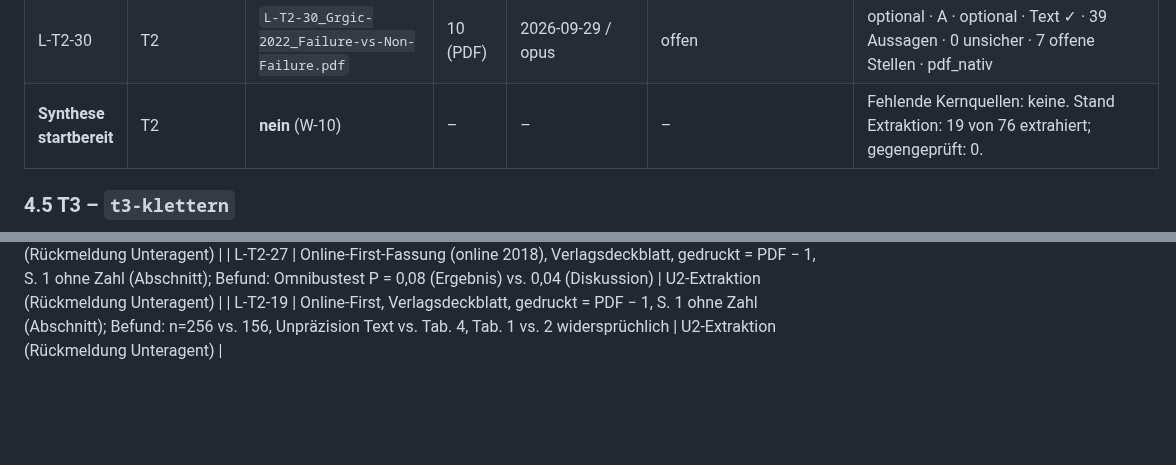
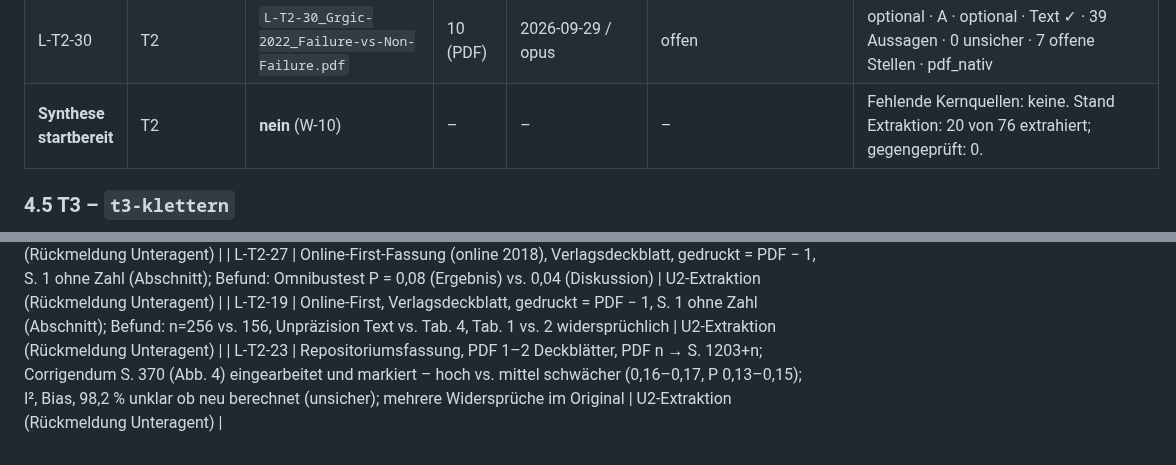
Before and after one commit to chodid/training, a Markdown page: docs/extraktion/README.md, 2 parts joined by grey strips. Drawn GitHub-style; blank space fills up the shorter version.

```diff
--- a/docs/extraktion/README.md
+++ b/docs/extraktion/README.md
@@ -361,7 +361,7 @@ Ablage: `docs/extraktion/t2-kraft/`. Zu extrahieren in dieser Tabelle: 76 Dateie
 | L-T2-28 | T2 | `L-T2-28_Refalo-2021_Training-Load-Hypertrophy.pdf` | 24 (PDF) | offen | offen | optional · A · optional · Text ✓ |
 | L-T2-29 | T2 | `L-T2-29_Carvalho-2022_Volume-Matched-Loads-Hypertrophy.pdf` | 58 (PDF) | offen | offen | optional · A · optional · Text ✓ · Autorenmanuskript, Seitenzahlen nicht zitierfähig |
 | L-T2-30 | T2 | `L-T2-30_Grgic-2022_Failure-vs-Non-Failure.pdf` | 10 (PDF) | 2026-09-29 / opus | offen | optional · A · optional · Text ✓ · 39 Aussagen · 0 unsicher · 7 offene Stellen · pdf_nativ |
-| **Synthese startbereit** | T2 | **nein** (W-10) | – | – | – | Fehlende Kernquellen: keine. Stand Extraktion: 19 von 76 extrahiert; gegengeprüft: 0. |
+| **Synthese startbereit** | T2 | **nein** (W-10) | – | – | – | Fehlende Kernquellen: keine. Stand Extraktion: 20 von 76 extrahiert; gegengeprüft: 0. |
 
 ### 4.5 T3 – `t3-klettern`
 
@@ -641,3 +641,4 @@ Zitiert wird die **gedruckte Seite** (docs/literatur/README.md), bei EPUB nach D
 | L-T2-22 | Versatz PDF n → S. 648+n; Befund: Egger-Test Wortlaut vs. p, KI Text vs. Tab. 4 | U2-Extraktion (Rückmeldung Unteragent) |
 | L-T2-27 | Online-First-Fassung (online 2018), Verlagsdeckblatt, gedruckt = PDF − 1, S. 1 ohne Zahl (Abschnitt); Befund: Omnibustest P = 0,08 (Ergebnis) vs. 0,04 (Diskussion) | U2-Extraktion (Rückmeldung Unteragent) |
 | L-T2-19 | Online-First, Verlagsdeckblatt, gedruckt = PDF − 1, S. 1 ohne Zahl (Abschnitt); Befund: n=256 vs. 156, Unpräzision Text vs. Tab. 4, Tab. 1 vs. 2 widersprüchlich | U2-Extraktion (Rückmeldung Unteragent) |
+| L-T2-23 | Repositoriumsfassung, PDF 1–2 Deckblätter, PDF n → S. 1203+n; Corrigendum S. 370 (Abb. 4) eingearbeitet und markiert – hoch vs. mittel schwächer (0,16–0,17, P 0,13–0,15); I², Bias, 98,2 % unklar ob neu berechnet (unsicher); mehrere Widersprüche im Original | U2-Extraktion (Rückmeldung Unteragent) |
```
Also changed, not shown: other parts of docs/extraktion/README.md (+3 -3 lines), 1 other file.
